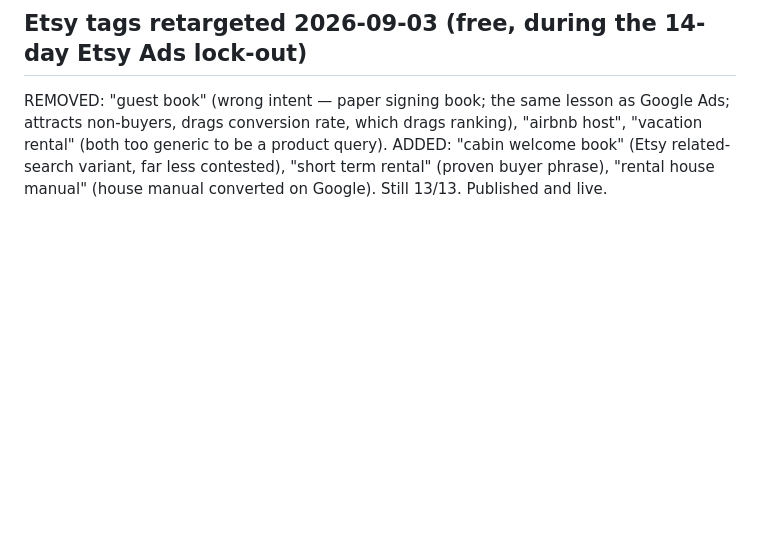
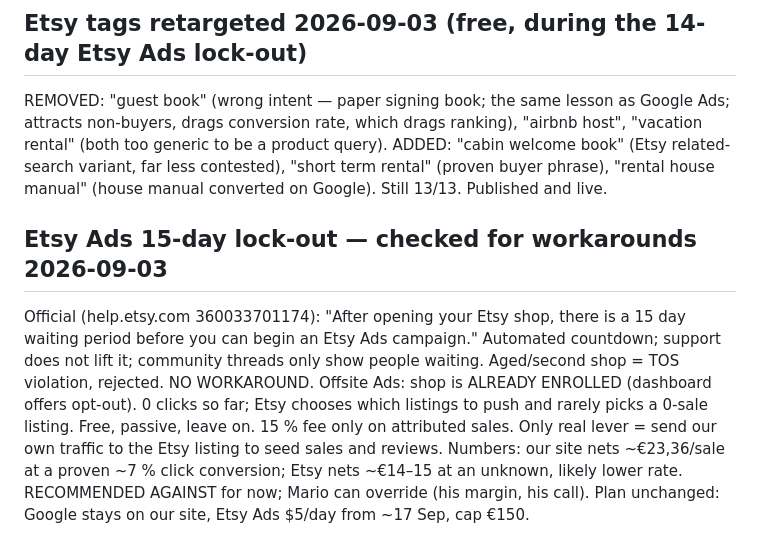
Before and after one commit to molecoder22/makewelcomebook, a Markdown page: PLAN.md, the part around the change. Drawn GitHub-style; blank space fills up the shorter version.

Commit message:
Etsy Ads lock-out: no workaround; Offsite Ads already enrolled; hold traffic on own site
Co-Authored-By: Claude Fable 5.1 <noreply@anthropic.com>

```diff
--- a/PLAN.md
+++ b/PLAN.md
@@ -1010,3 +1010,17 @@ Google Ads; attracts non-buyers, drags conversion rate, which drags ranking),
 ADDED: "cabin welcome book" (Etsy related-search variant, far less contested),
 "short term rental" (proven buyer phrase), "rental house manual" (house manual
 converted on Google). Still 13/13. Published and live.
+
+## Etsy Ads 15-day lock-out — checked for workarounds 2026-09-03
+Official (help.etsy.com 360033701174): "After opening your Etsy shop, there is
+a 15 day waiting period before you can begin an Etsy Ads campaign." Automated
+countdown; support does not lift it; community threads only show people
+waiting. Aged/second shop = TOS violation, rejected. NO WORKAROUND.
+Offsite Ads: shop is ALREADY ENROLLED (dashboard offers opt-out). 0 clicks so
+far; Etsy chooses which listings to push and rarely picks a 0-sale listing.
+Free, passive, leave on. 15 % fee only on attributed sales.
+Only real lever = send our own traffic to the Etsy listing to seed sales and
+reviews. Numbers: our site nets ~€23,36/sale at a proven ~7 % click conversion;
+Etsy nets ~€14–15 at an unknown, likely lower rate. RECOMMENDED AGAINST for
+now; Mario can override (his margin, his call). Plan unchanged: Google stays
+on our site, Etsy Ads $5/day from ~17 Sep, cap €150.
```
